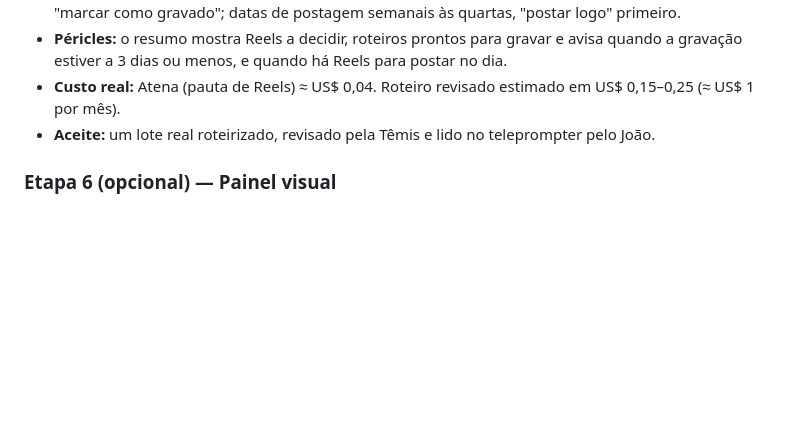
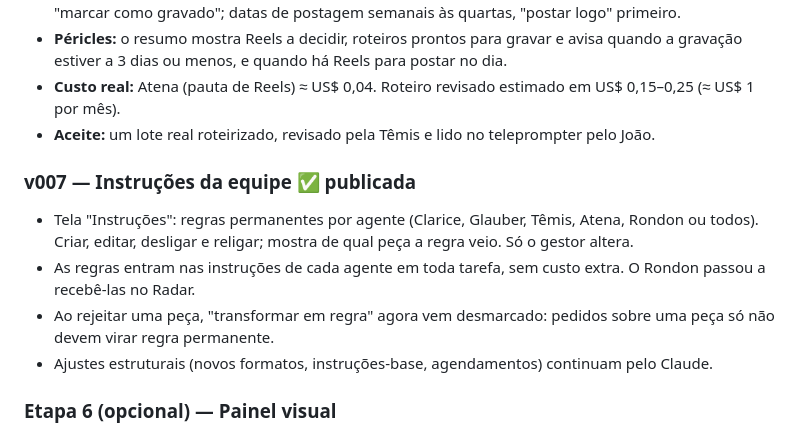
Before and after one commit to joaopdsg1/estudio-marketing, a Markdown page: docs/ESPECIFICACAO_estudio_marketing.md, the part around the change. GitHub-like rendering; blank space fills up the shorter version.

Commit message:
docs: v007 na especificação
Co-Authored-By: Claude Opus 5.5 <noreply@anthropic.com>
Claude-Session: https://claude.ai/code/session_01BoM7oJDuC42DrNyWkNUtgd

```diff
--- a/docs/ESPECIFICACAO_estudio_marketing.md
+++ b/docs/ESPECIFICACAO_estudio_marketing.md
@@ -329,6 +329,12 @@ Desenhada com o João em 12/10/2026.
 - **Custo real:** Atena (pauta de Reels) ≈ US$ 0,04. Roteiro revisado estimado em US$ 0,15–0,25 (≈ US$ 1 por mês).
 - **Aceite:** um lote real roteirizado, revisado pela Têmis e lido no teleprompter pelo João.
 
+### v007 — Instruções da equipe ✅ publicada
+- Tela "Instruções": regras permanentes por agente (Clarice, Glauber, Têmis, Atena, Rondon ou todos). Criar, editar, desligar e religar; mostra de qual peça a regra veio. Só o gestor altera.
+- As regras entram nas instruções de cada agente em toda tarefa, sem custo extra. O Rondon passou a recebê-las no Radar.
+- Ao rejeitar uma peça, "transformar em regra" agora vem desmarcado: pedidos sobre uma peça só não devem virar regra permanente.
+- Ajustes estruturais (novos formatos, instruções-base, agendamentos) continuam pelo Claude.
+
 ### Etapa 6 (opcional) — Painel visual
 - O "escritório" animado, no estilo dos prints de referência, lendo `agente_execucoes`.
 - Puramente estético, por isso fica por último.
```
